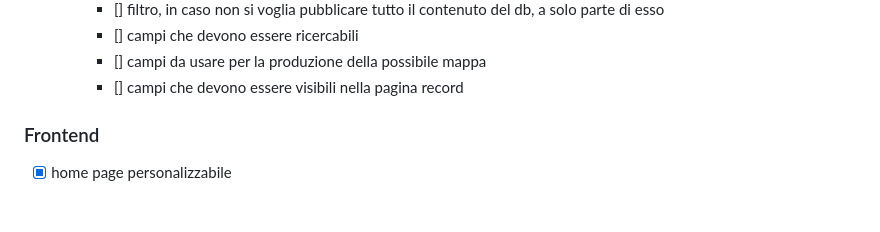
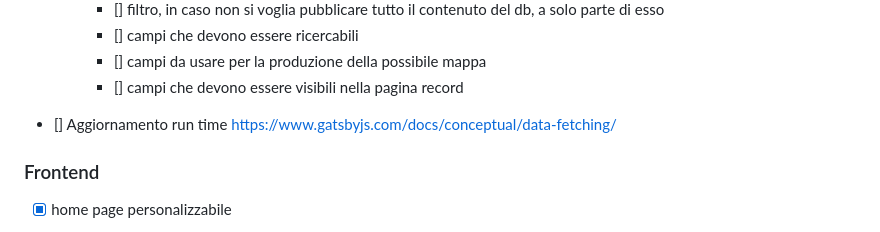
Before and after one commit to lad-sapienza/sCMS, a Markdown page: README.md, the part around the change. GitHub-like rendering; blank space fills up the shorter version.

```diff
--- a/README.md
+++ b/README.md
@@ -105,7 +105,7 @@ In gatsby-config.js:
       - [] campi che devono essere ricercabili
       - [] campi da usare per la produzione della possibile mappa
       - [] campi che devono essere visibili nella pagina record
-
+ - [] Aggiornamento run time https://www.gatsbyjs.com/docs/conceptual/data-fetching/
 ### Frontend
 
  - [x] home page personalizzabile
```
